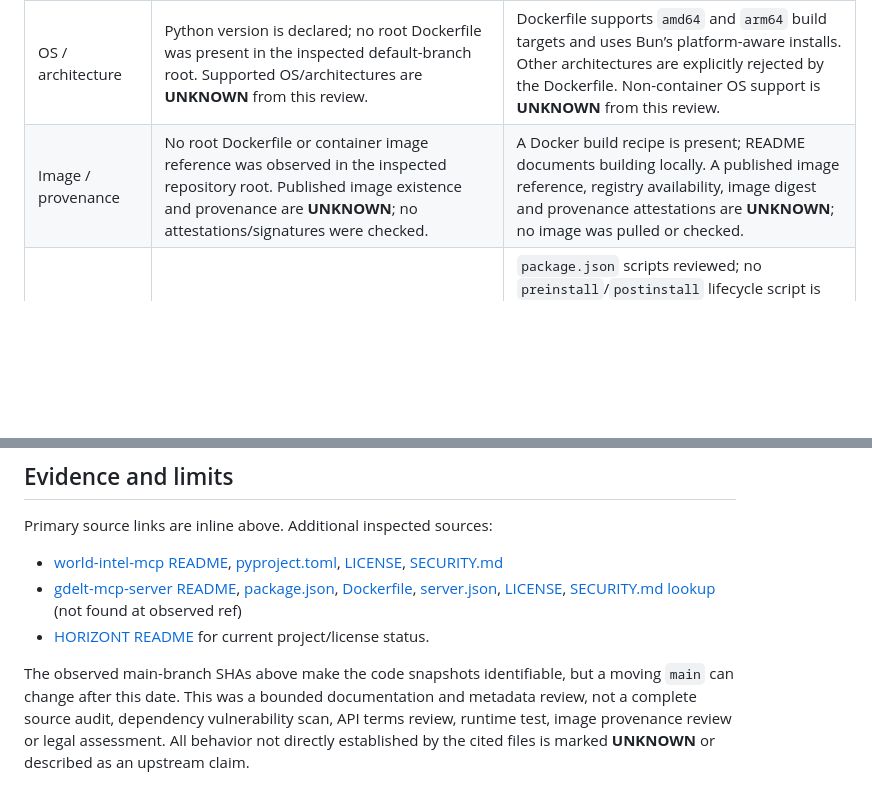
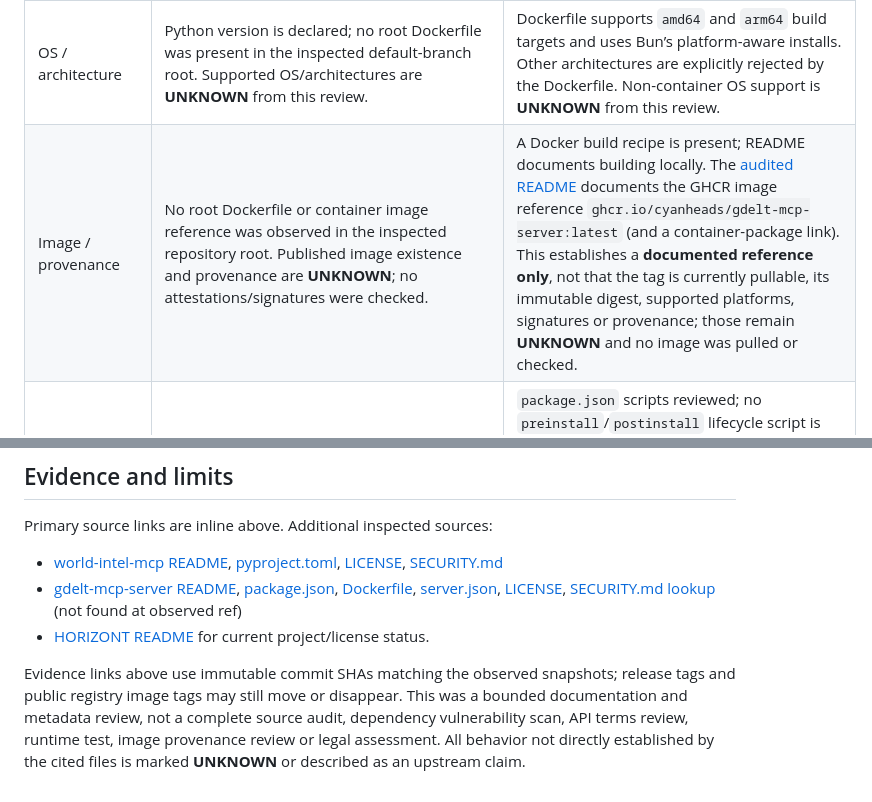
Before and after one commit to mksolutionsuniversal/polish-horizont, a Markdown page: docs/research/issue-2-osint-engine-audit.md, 2 parts joined by grey strips. GitHub-like rendering; blank space fills up the shorter version.

Commit message:
docs: fix GHCR reference and pin upstream evidence to audited SHAs

```diff
--- a/docs/research/issue-2-osint-engine-audit.md
+++ b/docs/research/issue-2-osint-engine-audit.md
@@ -23,7 +23,7 @@ Neither candidate is approved by this document. HORIZONT’s public README descr
 | Transport / credentials | README quick start documents MCP stdio; dashboard and CLI/collector are separate entry points. README lists many public sources and some keyed sources, but this audit did not map credentials per tool. | README/package support stdio and Streamable HTTP. `server.json` says GDELT DOC/TV base URLs default to `https://api.gdeltproject.org/api/v2`; no required API key is declared for the listed package configuration. HTTP manifest default auth mode is `none` (verify deployment exposure/auth before any use). |
 | Network behavior | README describes a centralized async HTTP fetcher with retries, per-source rate limits and stale-cache fallback, plus a collector that can fetch sources in parallel. Exact destinations, redirects, timeouts and per-tool behavior were not exhaustively traced. | README describes requests to GDELT DOC/TV and GKG/theme APIs, a shared outbound pacer (default 5.3 seconds between requests) and bounded request deadlines. Exact redirect/egress behavior and all code paths were not exhaustively traced. |
 | OS / architecture | Python version is declared; no root Dockerfile was present in the inspected default-branch root. Supported OS/architectures are **UNKNOWN** from this review. | Dockerfile supports `amd64` and `arm64` build targets and uses Bun’s platform-aware installs. Other architectures are explicitly rejected by the Dockerfile. Non-container OS support is **UNKNOWN** from this review. |
-| Image / provenance | No root Dockerfile or container image reference was observed in the inspected repository root. Published image existence and provenance are **UNKNOWN**; no attestations/signatures were checked. | A Docker build recipe is present; README documents building locally. A published image reference, registry availability, image digest and provenance attestations are **UNKNOWN**; no image was pulled or checked. |
+| Image / provenance | No root Dockerfile or container image reference was observed in the inspected repository root. Published image existence and provenance are **UNKNOWN**; no attestations/signatures were checked. | A Docker build recipe is present; README documents building locally. The [audited README](https://github.com/cyanheads/gdelt-mcp-server/blob/7359abe37a799ab3fe262ea875b681daeaa1071a/README.md) documents the GHCR image reference `ghcr.io/cyanheads/gdelt-mcp-server:latest` (and a container-package link). This establishes a **documented reference only**, not that the tag is currently pullable, its immutable digest, supported platforms, signatures or provenance; those remain **UNKNOWN** and no image was pulled or checked. |
 | Install scripts | **UNKNOWN:** package/build configuration was not exhaustively inspected for install hooks. | `package.json` scripts reviewed; no `preinstall`/`postinstall` lifecycle script is declared there. Dockerfile uses `bun install --ignore-scripts` for its dependency installs. This does not establish behavior of every transitive dependency under all install methods. |
 | UK / PL / global fit | Broad global/RSS coverage is claimed, but specific UK/PL source list, language handling, article-link fidelity and licensing/retention terms were not verified. | GDELT’s global-news focus is relevant to discovery, but actual UK/PL language and publisher coverage, recall, deduplication and freshness for HORIZONT’s use are **UNKNOWN**. TV tools are not a substitute for UK/PL article feeds. |
 
@@ -55,2 +55,2 @@ Primary source links are inline above. Additional inspected sources:
 
-The observed main-branch SHAs above make the code snapshots identifiable, but a moving `main` can change after this date. This was a bounded documentation and metadata review, not a complete source audit, dependency vulnerability scan, API terms review, runtime test, image provenance review or legal assessment. All behavior not directly established by the cited files is marked **UNKNOWN** or described as an upstream claim.
+Evidence links above use immutable commit SHAs matching the observed snapshots; release tags and public registry image tags may still move or disappear. This was a bounded documentation and metadata review, not a complete source audit, dependency vulnerability scan, API terms review, runtime test, image provenance review or legal assessment. All behavior not directly established by the cited files is marked **UNKNOWN** or described as an upstream claim.
```
Also changed, not shown: other parts of docs/research/issue-2-osint-engine-audit.md (+3 -3 lines).
